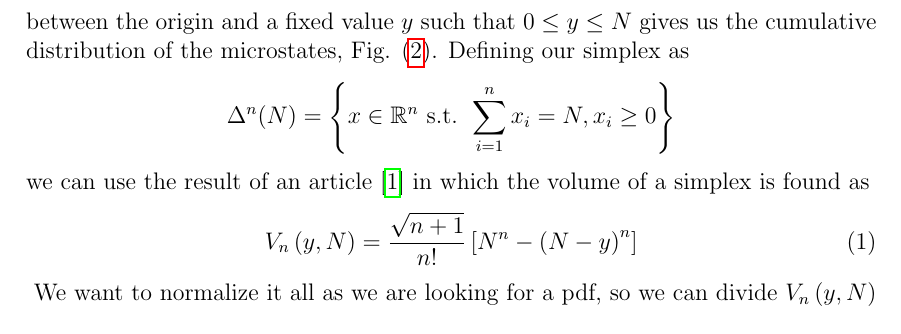
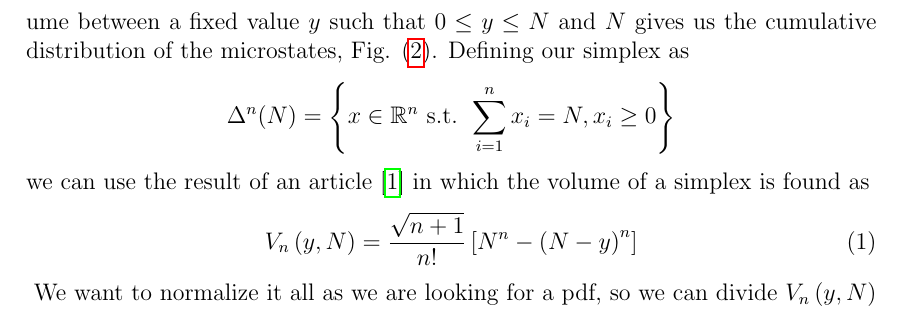
Before and after one commit to sbaldu/WealthDistributionModel, a LaTeX paper (tex/main.tex, which reads tex/fairGame.tex): part of page 3 of 4, cut so that both start at the same text. Compiled offline with pdfLaTeX.

Commit message:
Corrected typo in fair game

```diff
--- a/tex/fairGame.tex
+++ b/tex/fairGame.tex
@@ -31,7 +31,7 @@
     \caption{\emph{A 3D simplex where the surface of interest is enlightened.}}
     \label{fig:threeSimplex}
 \end{figure}
-It is clear that, while the surface gives us the number of microstates corresponding to a fixed amount of money, the volume between the origin and a fixed value $y$ such that $0 \leq y \leq N$ gives us the cumulative distribution of the microstates, Fig. (\ref{fig:simplexVolume}).
+It is clear that, while the surface gives us the number of microstates corresponding to a fixed amount of money, the volume between a fixed value $y$ such that $0 \leq y \leq N$ and $N$ gives us the cumulative distribution of the microstates, Fig. (\ref{fig:simplexVolume}).
 Defining our simplex as
 \begin{equation*}
     \Delta^n(N)=\left\{x \in \mathbb{R}^n \text{ s.t. } \sum_{i = 1}^n x_i = N, x_i \geq 0\right\}
```
